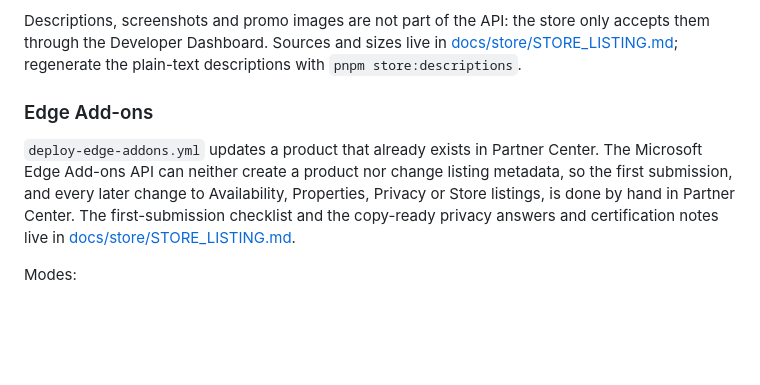
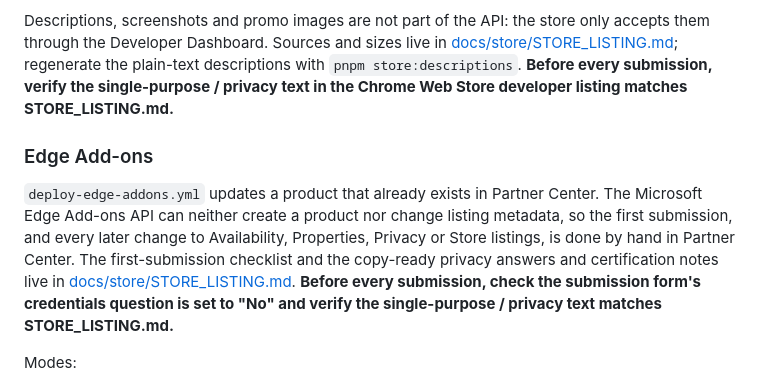
Before and after one commit to maximtop/hide-gmail-upgrade-button, a Markdown page: docs/RELEASE.md, the part around the change. Rendered like a GitHub page; blank space fills up the shorter version.

```diff
--- a/docs/RELEASE.md
+++ b/docs/RELEASE.md
@@ -124,7 +124,7 @@ submission, not approval.
 Descriptions, screenshots and promo images are not part of the API: the store
 only accepts them through the Developer Dashboard. Sources and sizes live in
 [docs/store/STORE_LISTING.md](store/STORE_LISTING.md); regenerate the
-plain-text descriptions with `pnpm store:descriptions`.
+plain-text descriptions with `pnpm store:descriptions`. **Before every submission, verify the single-purpose / privacy text in the Chrome Web Store developer listing matches STORE_LISTING.md.**
 
 ### Edge Add-ons
 
@@ -134,7 +134,7 @@ listing metadata, so the first submission, and every later change to
 Availability, Properties, Privacy or Store listings, is done by hand in Partner
 Center. The first-submission checklist and the copy-ready privacy answers and
 certification notes live in
-[docs/store/STORE_LISTING.md](store/STORE_LISTING.md).
+[docs/store/STORE_LISTING.md](store/STORE_LISTING.md). **Before every submission, check the submission form's credentials question is set to "No" and verify the single-purpose / privacy text matches STORE_LISTING.md.**
 
 Modes:
 
```
Also changed, not shown: docs/store/STORE_LISTING.md (+6 -0 lines).
